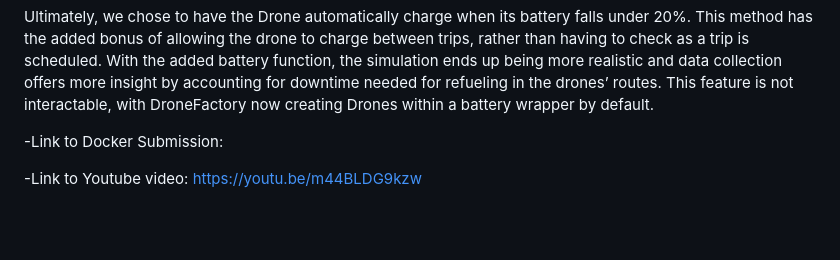
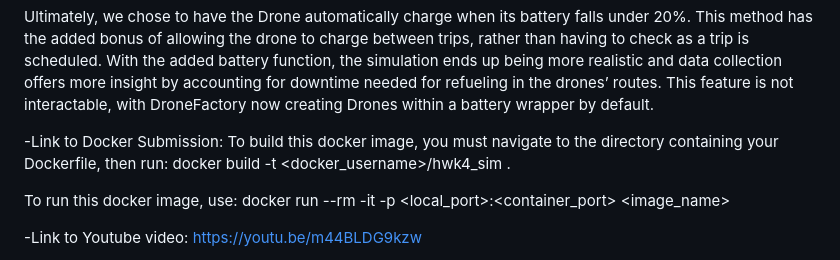
Before and after one commit to lorimv/drone-project, a Markdown page: README.md, the part around the change. Rendered like a GitHub page; blank space fills up the shorter version.

Commit message:
docker stuff

```diff
--- a/README.md
+++ b/README.md
@@ -28,6 +28,11 @@ Originally, our idea was to first check to see if there’s sufficient energy le
 Ultimately, we chose to have the Drone automatically charge when its battery falls under 20%. This method has the added bonus of allowing the drone to charge between trips, rather than having to check as a trip is scheduled. With the added battery function, the simulation ends up being more realistic and data collection offers more insight by accounting for downtime needed for refueling in the  drones’ routes. This feature is not interactable, with DroneFactory now creating Drones within a battery wrapper by default.
 
 -Link to Docker Submission:
+To build this docker image, you must navigate to the directory containing your Dockerfile, then run:
+docker build -t <docker_username>/hwk4_sim .
+
+To run this docker image, use:
+docker run --rm -it -p <local_port>:<container_port> <image_name>
 
 -Link to Youtube video:
 https://youtu.be/m44BLDG9kzw
```
